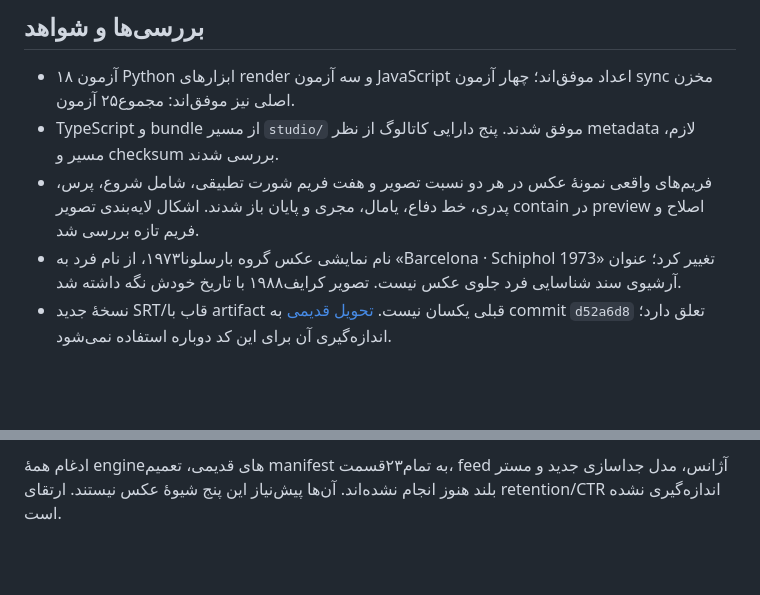
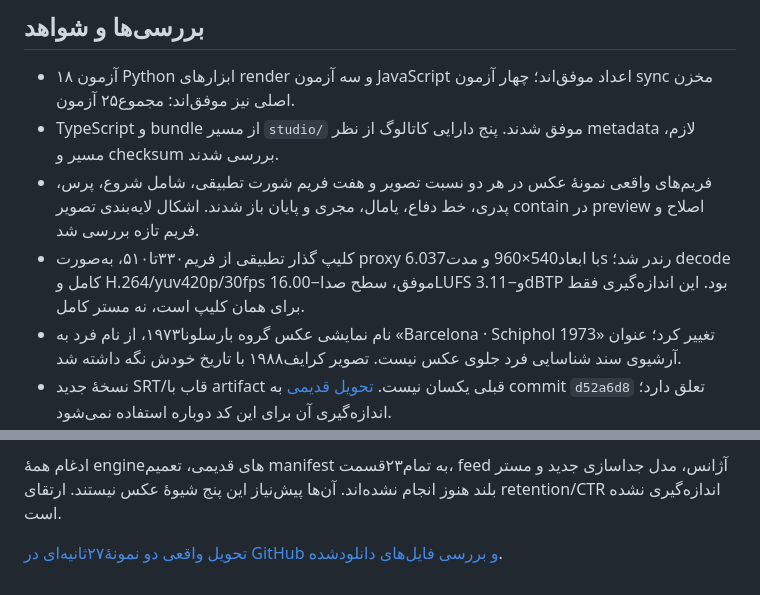
Before and after one commit to ashkan244/barca-yt-render, a Markdown page: docs/video-production/implementation-2026-10-28.fa.md, 2 parts joined by grey strips. Drawn GitHub-style; blank space fills up the shorter version.

```diff
--- a/docs/video-production/implementation-2026-10-28.fa.md
+++ b/docs/video-production/implementation-2026-10-28.fa.md
@@ -21,6 +21,7 @@
 - ۱۸ آزمون Python ابزارهای render و سه آزمون JavaScript اعداد موفق‌اند؛ چهار آزمون sync مخزن اصلی نیز موفق‌اند: مجموع۲۵ آزمون.
 - TypeScript و bundle از مسیر `studio/` موفق شدند. پنج دارایی کاتالوگ از نظر metadata لازم، مسیر و checksum بررسی شدند.
 - فریم‌های واقعی نمونهٔ عکس در هر دو نسبت تصویر و هفت فریم شورت تطبیقی، شامل شروع، پرس، پدری، خط دفاع، یامال، مجری و پایان باز شدند. اشکال لایه‌بندی تصویر contain در preview اصلاح و فریم تازه بررسی شد.
+- کلیپ گذار تطبیقی از فریم۳۳۰تا۵۱۰، به‌صورت proxy با ابعاد540×960 و مدت6.037s رندر شد؛ decode کامل و H.264/yuv420p/30fps موفق، سطح صدا−16.00LUFS و−3.11dBTP بود. این اندازه‌گیری فقط برای همان کلیپ است، نه مستر کامل.
 - نام نمایشی عکس گروه بارسلونا۱۹۷۳، از نام فرد به «Barcelona · Schiphol 1973» تغییر کرد؛ عنوان آرشیوی سند شناسایی فرد جلوی عکس نیست. تصویر کرایف۱۹۸۸ با تاریخ خودش نگه داشته شد.
 - نسخهٔ جدید SRT/قاب با artifact قبلی یکسان نیست. [تحویل قدیمی](../barca-radar/clasico-source/delivery.json) به commit `d52a6d8` تعلق دارد؛ اندازه‌گیری آن برای این کد دوباره استفاده نمی‌شود.
 
@@ -34,3 +35,5 @@
 6. نتیجهٔ واقعی Actions و فایل دانلودشده در گزارش جدا ثبت شود؛ push یا dispatch به معنی تحویل موفق نیست.
 
 ادغام همهٔ engineهای قدیمی، تعمیم manifest به تمام۲۳قسمت، feed آژانس، مدل جداسازی جدید و مستر بلند هنوز انجام نشده‌اند. آن‌ها پیش‌نیاز این پنج شیوهٔ عکس نیستند. ارتقای retention/CTR اندازه‌گیری نشده است.
+
+[تحویل واقعی دو نمونهٔ۲۷ثانیه‌ای در GitHub و بررسی فایل‌های دانلودشده](photo-demo-delivery.fa.md).
```
Also changed, not shown: docs/video-production/README.fa.md (+2 -0 lines), docs/video-production/photo-demo-delivery.fa.md (added, +20 -0 lines), docs/video-production/photographic-production.fa.md (+10 -0 lines), docs/video-production/previews/adaptive-transition.jpg (added), docs/video-production/previews/player-images-landscape.jpg (added), docs/video-production/previews/player-images-vertical.jpg (added), 1 other file.
